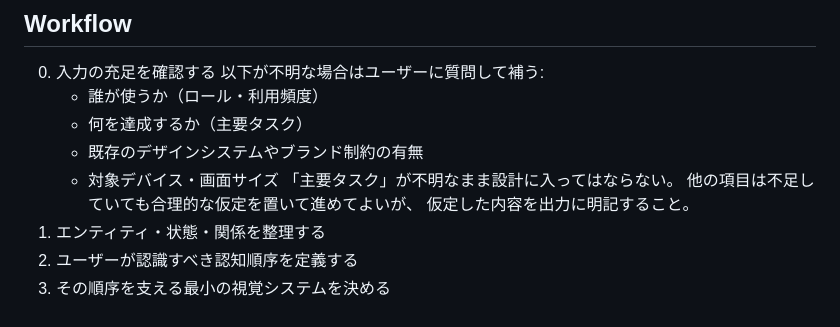
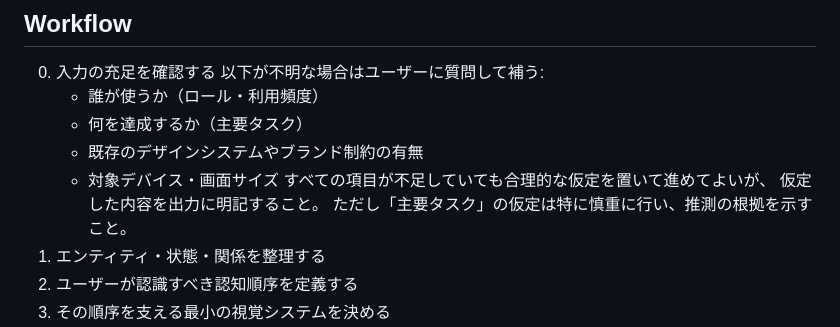
Before and after one commit to yyyyyyy0/ma-skills, a Markdown page: skills/ma/SKILL.md, the part around the change. Drawn GitHub-style.

Commit message:
fix: soften input sufficiency hard stop to allow assumption-based design

```diff
--- a/skills/ma/SKILL.md
+++ b/skills/ma/SKILL.md
@@ -63,9 +63,9 @@ UIデザインの根拠となる2つの原則は、情報の明瞭性と目的
    - 何を達成するか（主要タスク）
    - 既存のデザインシステムやブランド制約の有無
    - 対象デバイス・画面サイズ
-   「主要タスク」が不明なまま設計に入ってはならない。
-   他の項目は不足していても合理的な仮定を置いて進めてよいが、
+   すべての項目が不足していても合理的な仮定を置いて進めてよいが、
    仮定した内容を出力に明記すること。
+   ただし「主要タスク」の仮定は特に慎重に行い、推測の根拠を示すこと。
 1. エンティティ・状態・関係を整理する
 2. ユーザーが認識すべき認知順序を定義する
 3. その順序を支える最小の視覚システムを決める
```
